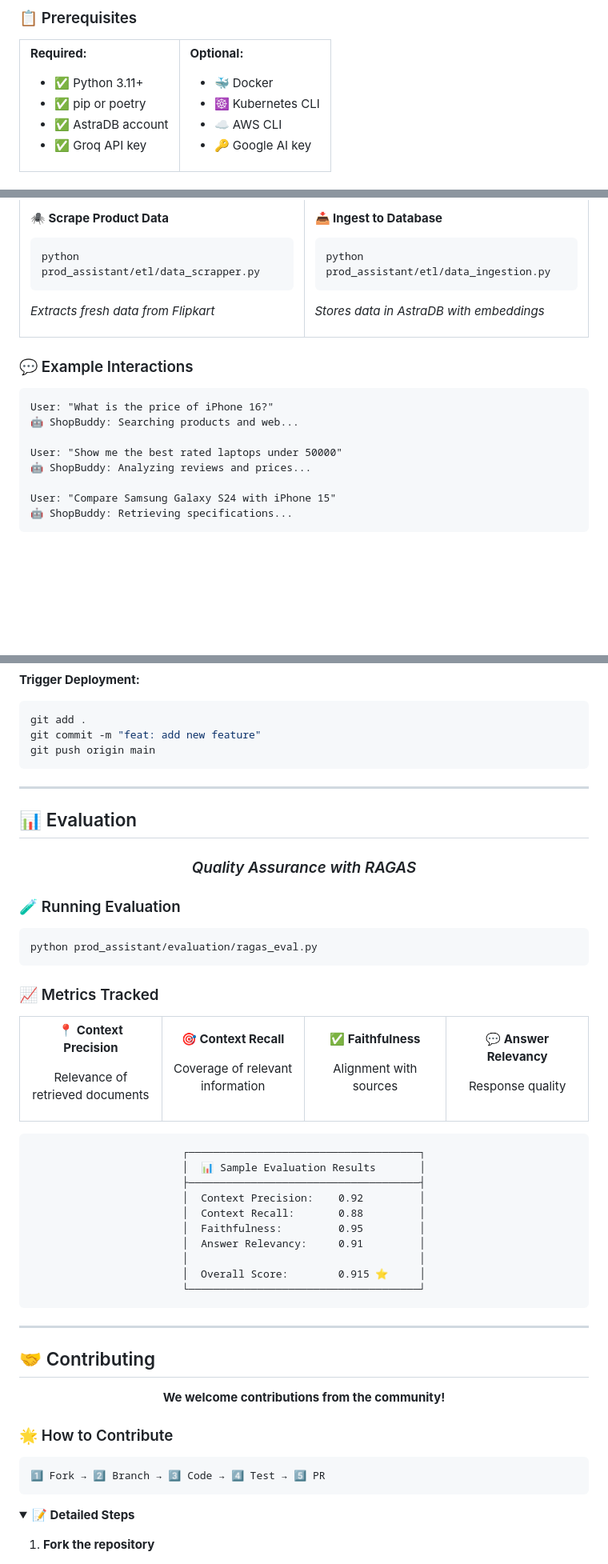
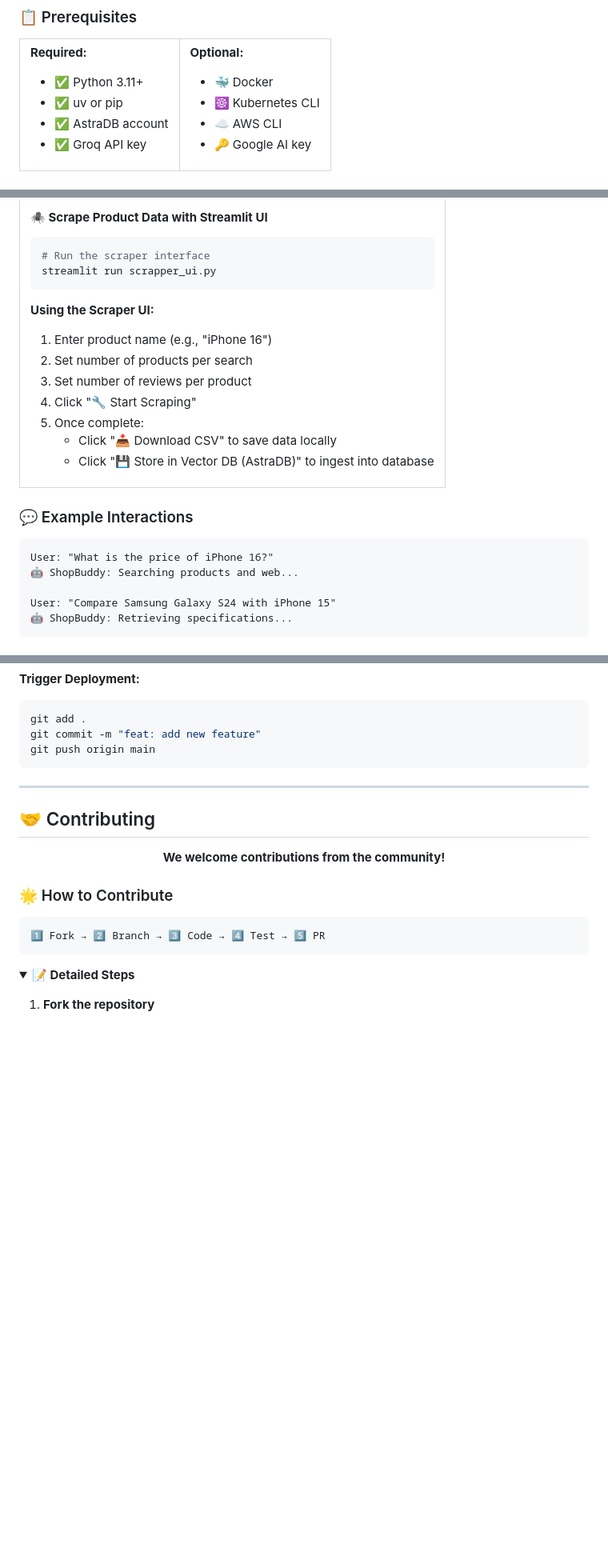
Before and after one commit to Krishna-Thakkar/ecomm-prod-assistant, a Markdown page: README.md, 3 parts joined by grey strips. Shown at 80% size. Rendered like a GitHub page; folded sections open; blank space fills up the shorter version.

Commit message:
feat: update README.md

````diff
--- a/README.md
+++ b/README.md
@@ -330,7 +330,7 @@ ecomm-prod-assistant/
 
 **Required:**
 - ✅ Python 3.11+
-- ✅ pip or poetry
+- ✅ uv or pip
 - ✅ AstraDB account
 - ✅ Groq API key
 
@@ -492,18 +492,19 @@ http://localhost:5000
 
-#### **🕷️ Scrape Product Data**
+#### **🕷️ Scrape Product Data with Streamlit UI**
+
 ```bash
-python prod_assistant/etl/data_scrapper.py
+# Run the scraper interface
+streamlit run scrapper_ui.py
 ```
-*Extracts fresh data from Flipkart*
 
-</td>
-<td width="50%">
-
-#### **📥 Ingest to Database**
-```bash
-python prod_assistant/etl/data_ingestion.py
-```
-*Stores data in AstraDB with embeddings*
+**Using the Scraper UI:**
+1. Enter product name (e.g., "iPhone 16")
+2. Set number of products per search
+3. Set number of reviews per product
+4. Click "🔧 Start Scraping"
+5. Once complete:
+   - Click "📥 Download CSV" to save data locally
+   - Click "💾 Store in Vector DB (AstraDB)" to ingest into database
 
 </td>
 </tr>
@@ -514,9 +515,6 @@ python prod_assistant/etl/data_ingestion.py
 ```
 User: "What is the price of iPhone 16?"
 🤖 ShopBuddy: Searching products and web...
-
-User: "Show me the best rated laptops under 50000"
-🤖 ShopBuddy: Analyzing reviews and prices...
 
 User: "Compare Samsung Galaxy S24 with iPhone 15"
 🤖 ShopBuddy: Retrieving specifications...
@@ -624,74 +622,6 @@ git push origin main
 
 ---
 
-## 📊 Evaluation
-
-<div align="center">
-
-### *Quality Assurance with RAGAS*
-
-</div>
-
-### 🧪 Running Evaluation
-
-```bash
-python prod_assistant/evaluation/ragas_eval.py
-```
-
-### 📈 Metrics Tracked
-
-<table>
-<tr>
-<td width="25%" align="center">
-
-**📍 Context Precision**
-
-Relevance of retrieved documents
-
-</td>
-<td width="25%" align="center">
-
-**🎯 Context Recall**
-
-Coverage of relevant information
-
-</td>
-<td width="25%" align="center">
-
-**✅ Faithfulness**
-
-Alignment with sources
-
-</td>
-<td width="25%" align="center">
-
-**💬 Answer Relevancy**
-
-Response quality
-
-</td>
-</tr>
-</table>
-
-<div align="center">
-
-```
-┌─────────────────────────────────────┐
-│  📊 Sample Evaluation Results       │
-├─────────────────────────────────────┤
-│  Context Precision:    0.92         │
-│  Context Recall:       0.88         │
-│  Faithfulness:         0.95         │
-│  Answer Relevancy:     0.91         │
-│                                     │
-│  Overall Score:        0.915 ⭐     │
-└─────────────────────────────────────┘
-```
-
-</div>
-
----
-
 ## 🤝 Contributing
 
 <div align="center">
````
Also changed, not shown: other parts of README.md (+16 -16 lines).
